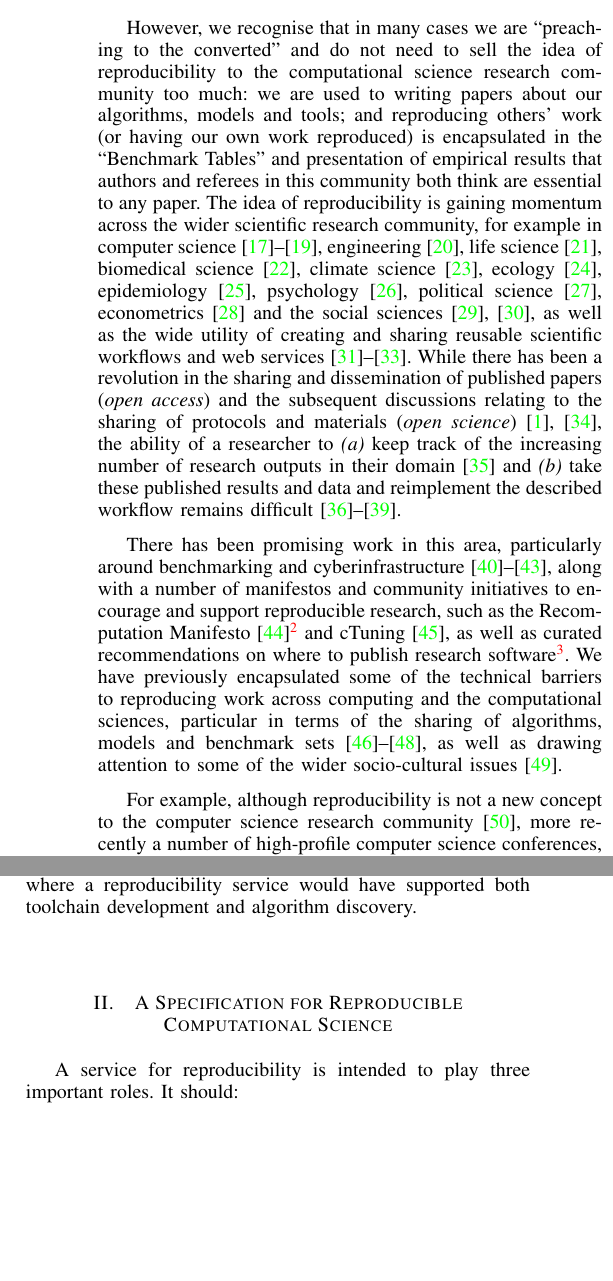
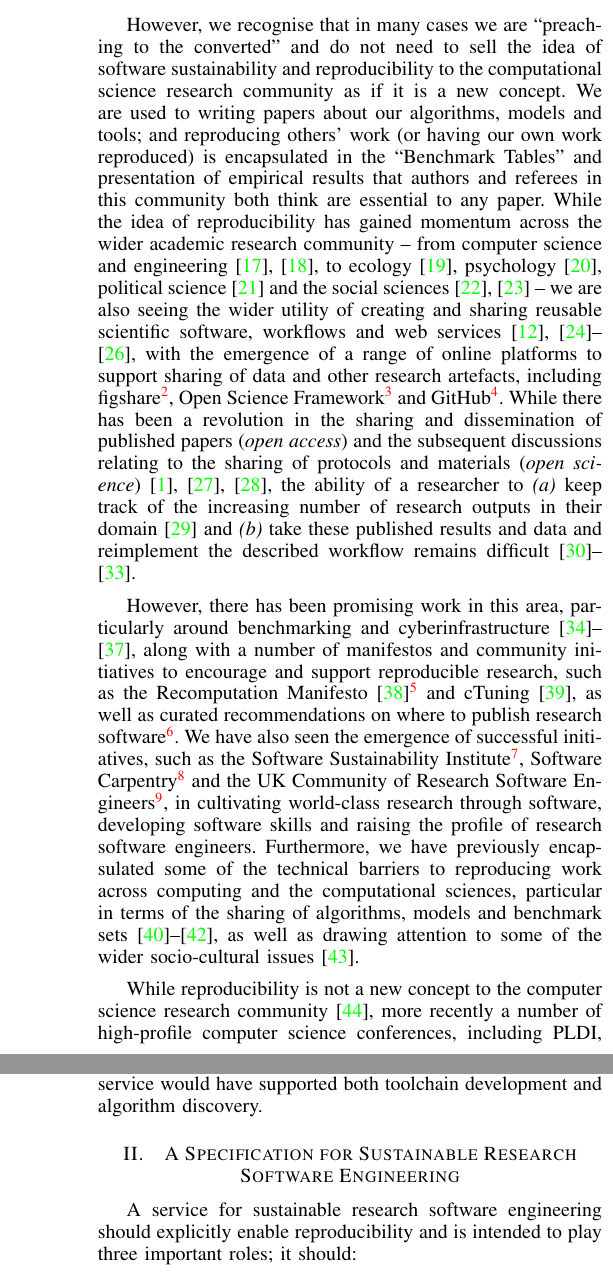
Before and after one commit to tomcrick/SSSE15, a LaTeX paper (ssse15.tex): two parts of the columns of page 2 of 7 before the commit and two parts of the columns of pages 2 and 3 of 7 after it, joined at a grey line, cut so that both start at the same text, the shorter picture padded with empty space. Compiled offline with pdfLaTeX.

Commit message:
Latest version

```diff
--- a/ssse15.tex
+++ b/ssse15.tex
@@ -166,38 +169,40 @@ in-depth benchmarks and promises of code to be released online in the
 near future.
 
 However, we recognise that in many cases we are ``preaching to the
-converted'' and do not need to sell the idea of reproducibility to the
-computational science research community too much: we are used to
-writing papers about our algorithms, models and tools; and reproducing
-others' work (or having our own work reproduced) is encapsulated in
-the ``Benchmark Tables'' and presentation of empirical results that
+converted'' and do not need to sell the idea of software
+sustainability and reproducibility to the computational science
+research community as if it is a new concept. We are used to writing
+papers about our algorithms, models and tools; and reproducing others'
+work (or having our own work reproduced) is encapsulated in the
+``Benchmark Tables'' and presentation of empirical results that
 authors and referees in this community both think are essential to any
-paper. The idea of reproducibility is gaining momentum across the
-wider scientific research community, for example in computer
-science~\cite{vitek+kalibera:2011,orchard+rice:2014,collberg-et-al:2015},
-engineering~\cite{ledet-et-al:2014}, life
-science~\cite{rollins-et-al:2014}, biomedical
-science~\cite{huang+gottardo:2013}, climate
-science~\cite{santer-et-al:2011}, ecology~\cite{thiele+grimm:2015},
-epidemiology~\cite{peng-et-al:2006},
+paper. While the idea of reproducibility has gained momentum across
+the wider academic research community -- from computer science and
+engineering~\cite{ledet-et-al:2014,collberg-et-al:2015}, to
+ecology~\cite{thiele+grimm:2015},
 psychology~\cite{chambers-et-al:2014}, political
-science~\cite{king:1995}, econometrics~\cite{koenker+zeileis:2009} and
-the social sciences~\cite{conte-et-al:2012,hutton+henderson:2015}, as
-well as the wide utility of creating and sharing reusable scientific
-workflows and web
-services~\cite{davidson+freire:2008,crick-et-al:2009b,oabarriaga-et-al:2014}. While
-there has been a revolution in the sharing and dissemination of
-published papers (\emph{open access}) and the subsequent discussions
-relating to the sharing of protocols and materials (\emph{open
-science})~\cite{pantonprinciples:2010,rssaaoe:2012}, the ability of a
-researcher to {\emph{(a)}} keep track of the increasing number of
-research outputs in their domain~\cite{parolo-et-al:2015} and
-{\emph{(b)}} take these published results and data and reimplement the
-described workflow remains
+science~\cite{king:1995} and the social
+sciences~\cite{conte-et-al:2012,hutton+henderson:2015} -- we are also
+seeing the wider utility of creating and sharing reusable scientific
+software, workflows and web
+services~\cite{davidson+freire:2008,crick-et-al:2009b,goble:2014,oabarriaga-et-al:2014},
+with the emergence of a range of online platforms to support sharing
+of data and other research artefacts, including
+figshare\footnote{\url{http://figshare.com/}}, Open Science
+Framework\footnote{\url{https://osf.io/}} and
+GitHub\footnote{\url{https://github.com/}}. While there has been a
+revolution in the sharing and dissemination of published papers
+(\emph{open access}) and the subsequent discussions relating to the
+sharing of protocols and materials (\emph{open
+science})~\cite{pantonprinciples:2010,force11:2011,rssaaoe:2012}, the
+ability of a researcher to {\emph{(a)}} keep track of the increasing
+number of research outputs in their domain~\cite{parolo-et-al:2015}
+and {\emph{(b)}} take these published results and data and reimplement
+the described workflow remains
 difficult~\cite{peng:2011,koop-et-al:2011,sandve-et-al:2013,wilson-et-al:2014}.
 
-There has been promising work in this area, particularly around
-benchmarking and
+However, there has been promising work in this area, particularly
+around benchmarking and
 cyberinfrastructure~\cite{sim-et-al:2003,chirigati-et-al:2013,stodden+miguez:2014,stodden-et-al:2015},
 along with a number of manifestos and community initiatives to
 encourage and support reproducible research, such as the Recomputation
@@ -205,6 +210,14 @@ Manifesto~\cite{gent:2013}\footnote{\url{http://www.recomputation.org/}}
 and cTuning~\cite{fursin-et-al:2014}, as well as curated
 recommendations on where to publish research
 software\footnote{\url{http://www.software.ac.uk/resources/guides/which-journals-should-i-publish-my-software}}. We
+have also seen the emergence of successful initiatives, such as the
+Software Sustainability
+Institute\footnote{\url{http://www.software.ac.uk/}}, Software
+Carpentry\footnote{\url{http://software-carpentry.org/}} and the UK
+Community of Research Software
+Engineers\footnote{\url{http://www.rse.ac.uk}}, in cultivating
+world-class research through software, developing software skills and
+raising the profile of research software engineers. Furthermore, we
 have previously encapsulated some of the technical barriers to
 reproducing work across computing and the computational sciences,
 particular in terms of the sharing of algorithms, models and benchmark
@@ -212,6 +225,6 @@ sets~\cite{crick-et-al_wssspe2,crick-et-al_recomp2014,crick-et-al:2015},
 as well as drawing attention to some of the wider socio-cultural
 issues~\cite{chuehong-et-al:2015}.
 
-For example, although reproducibility is not a new concept to the
-computer science research community~\cite{price:1986}, more recently a
-number of high-profile computer science conferences, including PLDI,
+While reproducibility is not a new concept to the computer science
+research community~\cite{price:1986}, more recently a number of
+high-profile computer science conferences, including PLDI, POPL,
@@ -247,4 +260,4 @@ show the same behaviours as those reported. This specification for
 reproducibility can in principle be tested for every publication in
 the field.
 
-Therefore, this paper invites computational researchers to embrace a
+Therefore, this paper invites computational researchers and research
@@ -275,13 +289,15 @@ tool specifically allows users to test for model \emph{stability};
 that is, a bespoke algorithm proves that for all initial states a
 model always ends in a single, unique fixpoint. We have chosen this
 example due to our familiarity with the tool, and to highlight
-historical examples where a reproducibility service would have
-supported both toolchain development and algorithm discovery.
+historical examples where a software sustainability and
+reproducibility service would have supported both toolchain
+development and algorithm discovery.
 
-\section{A Specification for Reproducible Computational Science}\label{spec}
+\section{A Specification for Sustainable Research Software Engineering}\label{spec}
 
-A service for reproducibility is intended to play three important
-roles. It should:
+A service for sustainable research software engineering should
+explicitly enable reproducibility and is intended to play three important
+roles; it should:
 
 \begin{enumerate}[(i)]
 \item Demonstrate that the source of an algorithm or tool can be
```
Also changed, not shown: ssse15.bib (+8 -0 lines), ssse15.tex (142 more changed lines).
